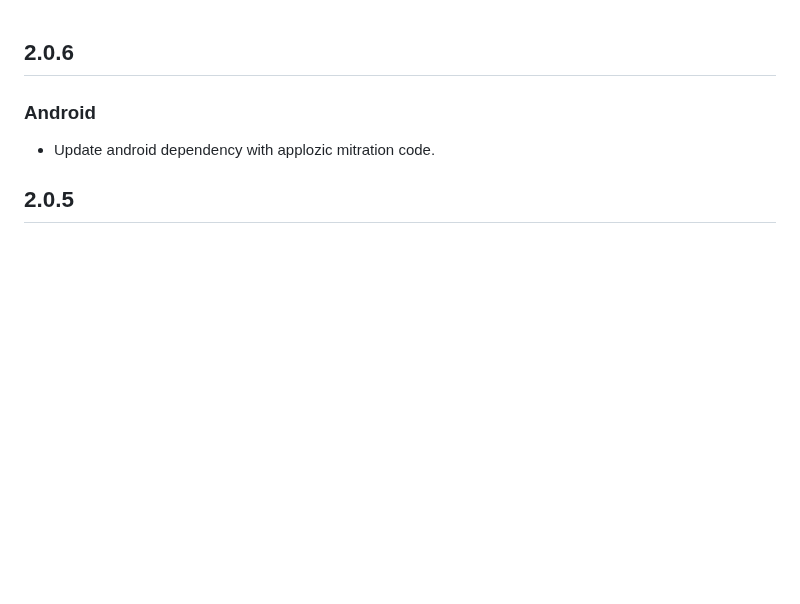
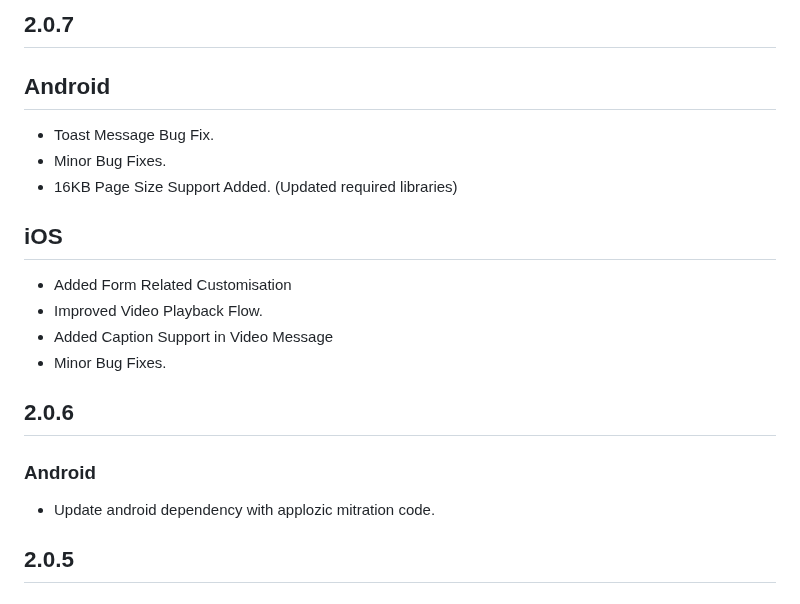
Before and after one commit to Kommunicate-io/Kommunicate-Flutter-Plugin, a Markdown page: CHANGELOG.md, the part around the change. Drawn GitHub-style; blank space fills up the shorter version.

```diff
--- a/CHANGELOG.md
+++ b/CHANGELOG.md
@@ -1,3 +1,15 @@
+## 2.0.7
+## Android
+- Toast Message Bug Fix.
+- Minor Bug Fixes.
+- 16KB Page Size Support Added. (Updated required libraries)
+
+## iOS
+- Added Form Related Customisation
+- Improved Video Playback Flow.
+- Added Caption Support in Video Message
+- Minor Bug Fixes.
+
 ## 2.0.6
 ### Android
 - Update android dependency with applozic mitration code.
```
